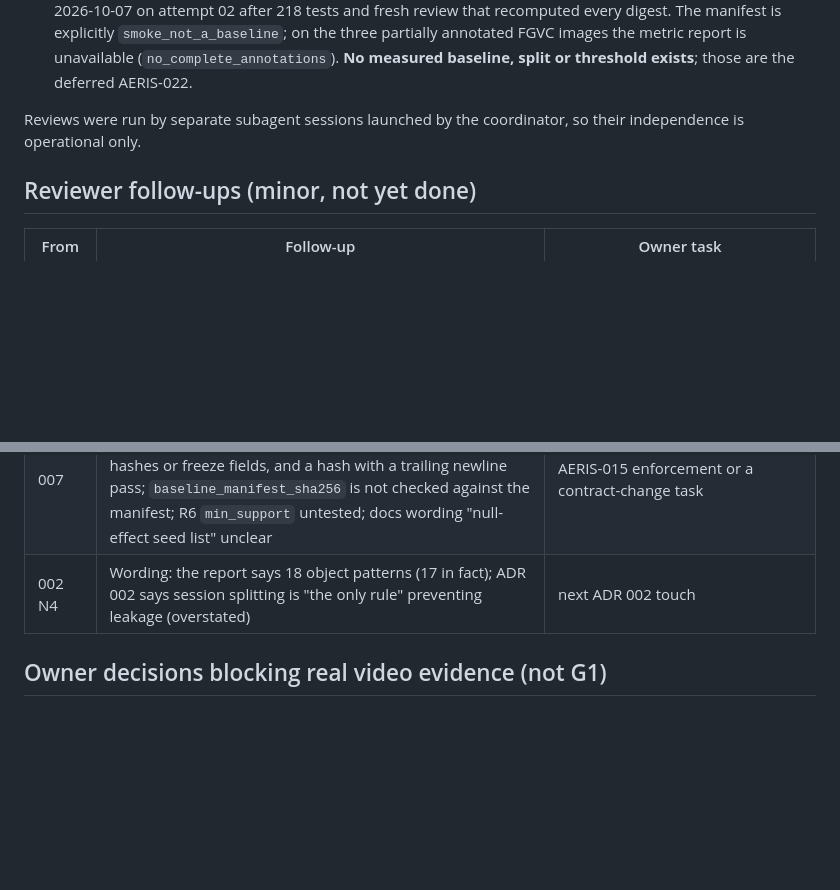
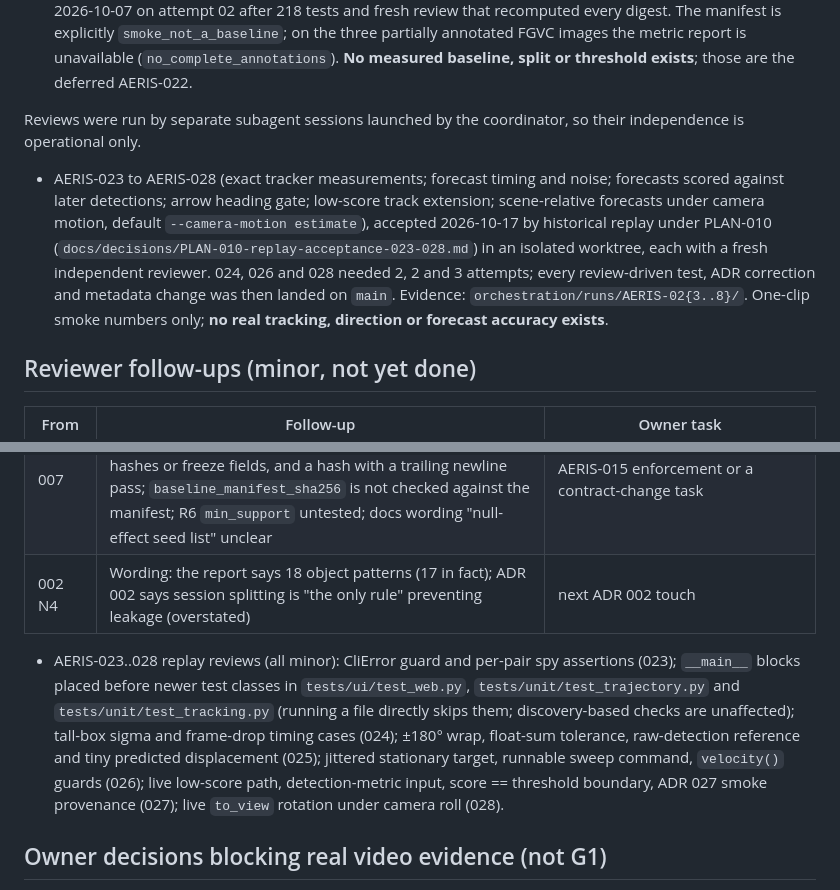
Before and after one commit to Vinvin00/AERIS, a Markdown page: docs/PROJECT_STATE.md, 2 parts joined by grey strips. Drawn GitHub-style; blank space fills up the shorter version.

```diff
--- a/docs/PROJECT_STATE.md
+++ b/docs/PROJECT_STATE.md
@@ -90,6 +90,15 @@ artifact store before moving machines. Do not commit private source data or secr
 Reviews were run by separate subagent sessions launched by the coordinator, so their
 independence is operational only.
 
+- AERIS-023 to AERIS-028 (exact tracker measurements; forecast timing and noise; forecasts scored
+  against later detections; arrow heading gate; low-score track extension; scene-relative forecasts
+  under camera motion, default `--camera-motion estimate`), accepted 2026-10-17 by historical replay
+  under PLAN-010 (`docs/decisions/PLAN-010-replay-acceptance-023-028.md`) in an isolated worktree,
+  each with a fresh independent reviewer. 024, 026 and 028 needed 2, 2 and 3 attempts; every
+  review-driven test, ADR correction and metadata change was then landed on `main`. Evidence:
+  `orchestration/runs/AERIS-02{3..8}/`. One-clip smoke numbers only; **no real tracking, direction
+  or forecast accuracy exists**.
+
 ## Reviewer follow-ups (minor, not yet done)
 
 | From | Follow-up | Owner task |
@@ -108,6 +117,15 @@ independence is operational only.
 | 007 | Regression-schema reference checker lets NaN threshold/tolerance, duplicate seeds, a draft with split hashes or freeze fields, and a hash with a trailing newline pass; `baseline_manifest_sha256` is not checked against the manifest; R6 `min_support` untested; docs wording "null-effect seed list" unclear | AERIS-015 enforcement or a contract-change task |
 | 002 N4 | Wording: the report says 18 object patterns (17 in fact); ADR 002 says session splitting is "the only rule" preventing leakage (overstated) | next ADR 002 touch |
 
+- AERIS-023..028 replay reviews (all minor): CliError guard and per-pair spy assertions (023);
+  `__main__` blocks placed before newer test classes in `tests/ui/test_web.py`,
+  `tests/unit/test_trajectory.py` and `tests/unit/test_tracking.py` (running a file directly skips
+  them; discovery-based checks are unaffected); tall-box sigma and frame-drop timing cases (024);
+  ±180° wrap, float-sum tolerance, raw-detection reference and tiny predicted displacement (025);
+  jittered stationary target, runnable sweep command, `velocity()` guards (026); live low-score path,
+  detection-metric input, score == threshold boundary, ADR 027 smoke provenance (027); live
+  `to_view` rotation under camera roll (028).
+
 ## Owner decisions blocking real video evidence (not G1)
 
 Footage source and rights, capture sessions (at least 6), annotation tool, and approval
```
Also changed, not shown: docs/decisions/PLAN-010-replay-acceptance-023-028.md (added, +167 -0 lines).
